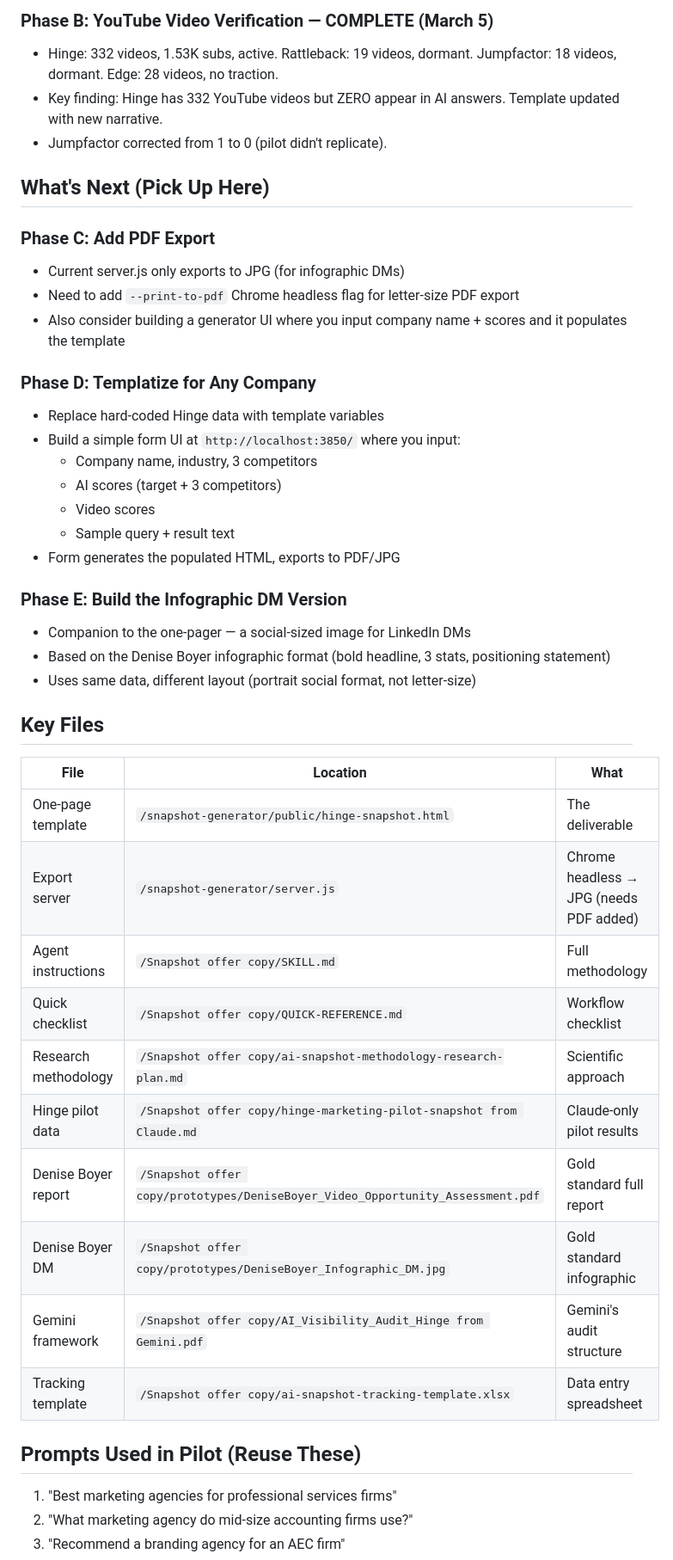
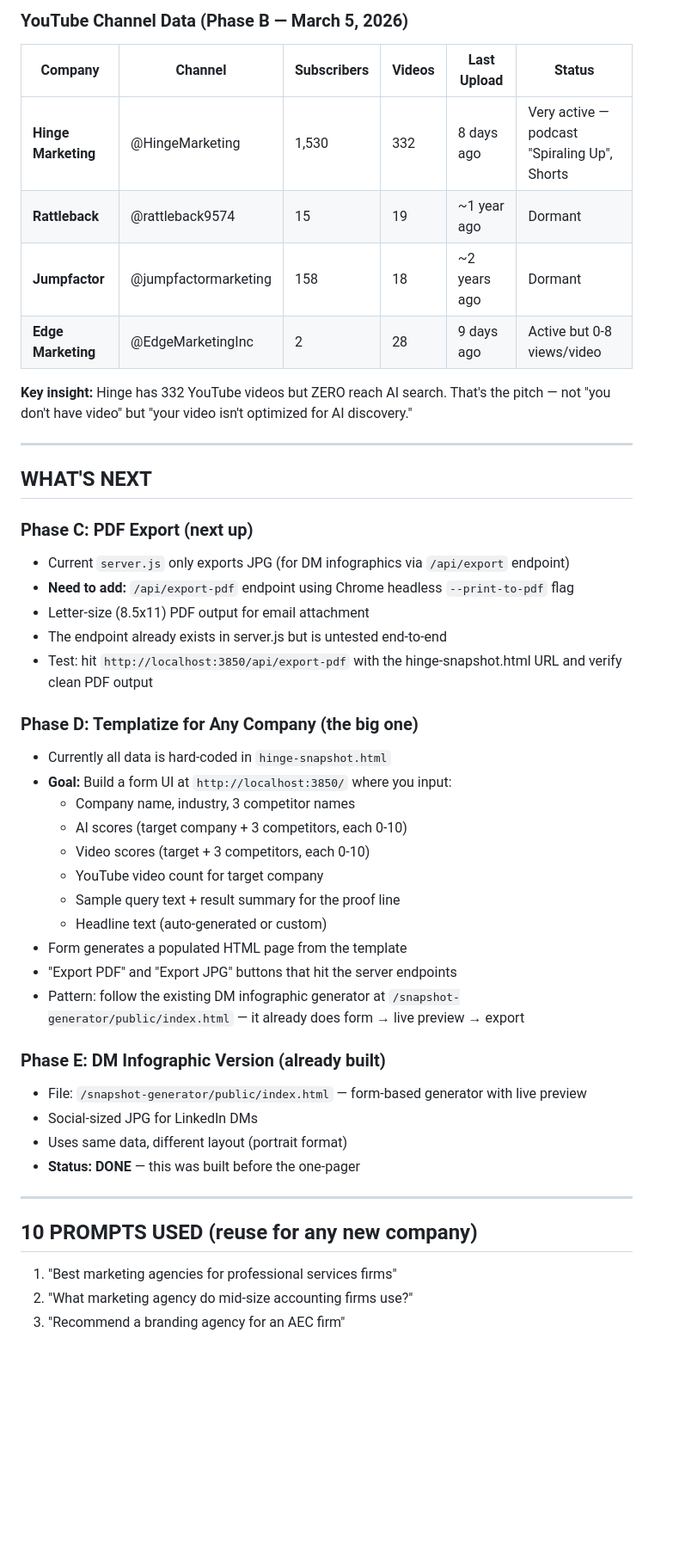
Before and after one commit to danefrederiksen/digital-accomplice-tools, a Markdown page: snapshot-offer-docs/RESUME-INSTRUCTIONS.md, the part around one of its changes. Shown at 86% size. GitHub-like rendering; blank space fills up the shorter version.

Commit message:
Update resume instructions with full project status for session handoff
Co-Authored-By: Claude Opus 4.6 <noreply@anthropic.com>

```diff
--- a/snapshot-offer-docs/RESUME-INSTRUCTIONS.md
+++ b/snapshot-offer-docs/RESUME-INSTRUCTIONS.md
@@ -37,45 +58,47 @@
 
-### Phase B: YouTube Video Verification — COMPLETE (March 5)
-- Hinge: 332 videos, 1.53K subs, active. Rattleback: 19 videos, dormant. Jumpfactor: 18 videos, dormant. Edge: 28 videos, no traction.
-- Key finding: Hinge has 332 YouTube videos but ZERO appear in AI answers. Template updated with new narrative.
-- Jumpfactor corrected from 1 to 0 (pilot didn't replicate).
+### YouTube Channel Data (Phase B — March 5, 2026)
+| Company | Channel | Subscribers | Videos | Last Upload | Status |
+|---------|---------|-------------|--------|-------------|--------|
+| **Hinge Marketing** | @HingeMarketing | 1,530 | 332 | 8 days ago | Very active — podcast "Spiraling Up", Shorts |
+| **Rattleback** | @rattleback9574 | 15 | 19 | ~1 year ago | Dormant |
+| **Jumpfactor** | @jumpfactormarketing | 158 | 18 | ~2 years ago | Dormant |
+| **Edge Marketing** | @EdgeMarketingInc | 2 | 28 | 9 days ago | Active but 0-8 views/video |
 
-## What's Next (Pick Up Here)
+**Key insight:** Hinge has 332 YouTube videos but ZERO reach AI search. That's the pitch — not "you don't have video" but "your video isn't optimized for AI discovery."
 
-### Phase C: Add PDF Export
-- Current server.js only exports to JPG (for infographic DMs)
-- Need to add `--print-to-pdf` Chrome headless flag for letter-size PDF export
-- Also consider building a generator UI where you input company name + scores and it populates the template
+---
 
-### Phase D: Templatize for Any Company
-- Replace hard-coded Hinge data with template variables
-- Build a simple form UI at `http://localhost:3850/` where you input:
-  - Company name, industry, 3 competitors
-  - AI scores (target + 3 competitors)
-  - Video scores
-  - Sample query + result text
-- Form generates the populated HTML, exports to PDF/JPG
+## WHAT'S NEXT
 
-### Phase E: Build the Infographic DM Version
-- Companion to the one-pager — a social-sized image for LinkedIn DMs
-- Based on the Denise Boyer infographic format (bold headline, 3 stats, positioning statement)
-- Uses same data, different layout (portrait social format, not letter-size)
+### Phase C: PDF Export (next up)
+- Current `server.js` only exports JPG (for DM infographics via `/api/export` endpoint)
+- **Need to add:** `/api/export-pdf` endpoint using Chrome headless `--print-to-pdf` flag
+- Letter-size (8.5x11) PDF output for email attachment
+- The endpoint already exists in server.js but is untested end-to-end
+- Test: hit `http://localhost:3850/api/export-pdf` with the hinge-snapshot.html URL and verify clean PDF output
 
-## Key Files
-| File | Location | What |
-|------|----------|------|
-| One-page template | `/snapshot-generator/public/hinge-snapshot.html` | The deliverable |
-| Export server | `/snapshot-generator/server.js` | Chrome headless → JPG (needs PDF added) |
-| Agent instructions | `/Snapshot offer copy/SKILL.md` | Full methodology |
-| Quick checklist | `/Snapshot offer copy/QUICK-REFERENCE.md` | Workflow checklist |
-| Research methodology | `/Snapshot offer copy/ai-snapshot-methodology-research-plan.md` | Scientific approach |
-| Hinge pilot data | `/Snapshot offer copy/hinge-marketing-pilot-snapshot from Claude.md` | Claude-only pilot results |
-| Denise Boyer report | `/Snapshot offer copy/prototypes/DeniseBoyer_Video_Opportunity_Assessment.pdf` | Gold standard full report |
-| Denise Boyer DM | `/Snapshot offer copy/prototypes/DeniseBoyer_Infographic_DM.jpg` | Gold standard infographic |
-| Gemini framework | `/Snapshot offer copy/AI_Visibility_Audit_Hinge from Gemini.pdf` | Gemini's audit structure |
-| Tracking template | `/Snapshot offer copy/ai-snapshot-tracking-template.xlsx` | Data entry spreadsheet |
+### Phase D: Templatize for Any Company (the big one)
+- Currently all data is hard-coded in `hinge-snapshot.html`
+- **Goal:** Build a form UI at `http://localhost:3850/` where you input:
+  - Company name, industry, 3 competitor names
+  - AI scores (target company + 3 competitors, each 0-10)
+  - Video scores (target + 3 competitors, each 0-10)
+  - YouTube video count for target company
+  - Sample query text + result summary for the proof line
+  - Headline text (auto-generated or custom)
+- Form generates a populated HTML page from the template
+- "Export PDF" and "Export JPG" buttons that hit the server endpoints
+- Pattern: follow the existing DM infographic generator at `/snapshot-generator/public/index.html` — it already does form → live preview → export
 
-## Prompts Used in Pilot (Reuse These)
+### Phase E: DM Infographic Version (already built)
+- File: `/snapshot-generator/public/index.html` — form-based generator with live preview
+- Social-sized JPG for LinkedIn DMs
+- Uses same data, different layout (portrait format)
+- **Status: DONE** — this was built before the one-pager
+
+---
+
+## 10 PROMPTS USED (reuse for any new company)
 1. "Best marketing agencies for professional services firms"
 2. "What marketing agency do mid-size accounting firms use?"
 3. "Recommend a branding agency for an AEC firm"
```
Also changed, not shown: other parts of snapshot-offer-docs/RESUME-INSTRUCTIONS.md (+93 -32 lines).
